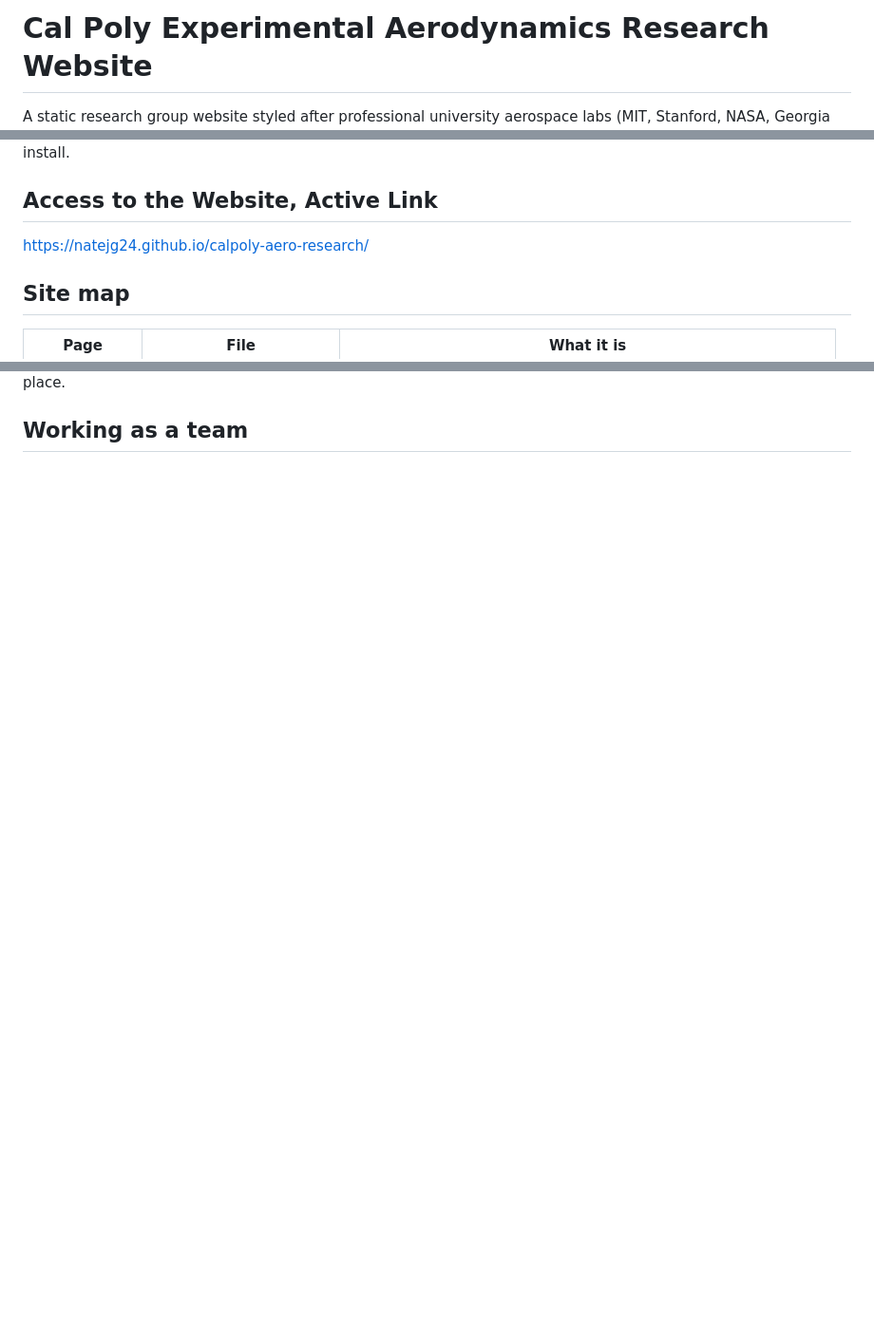
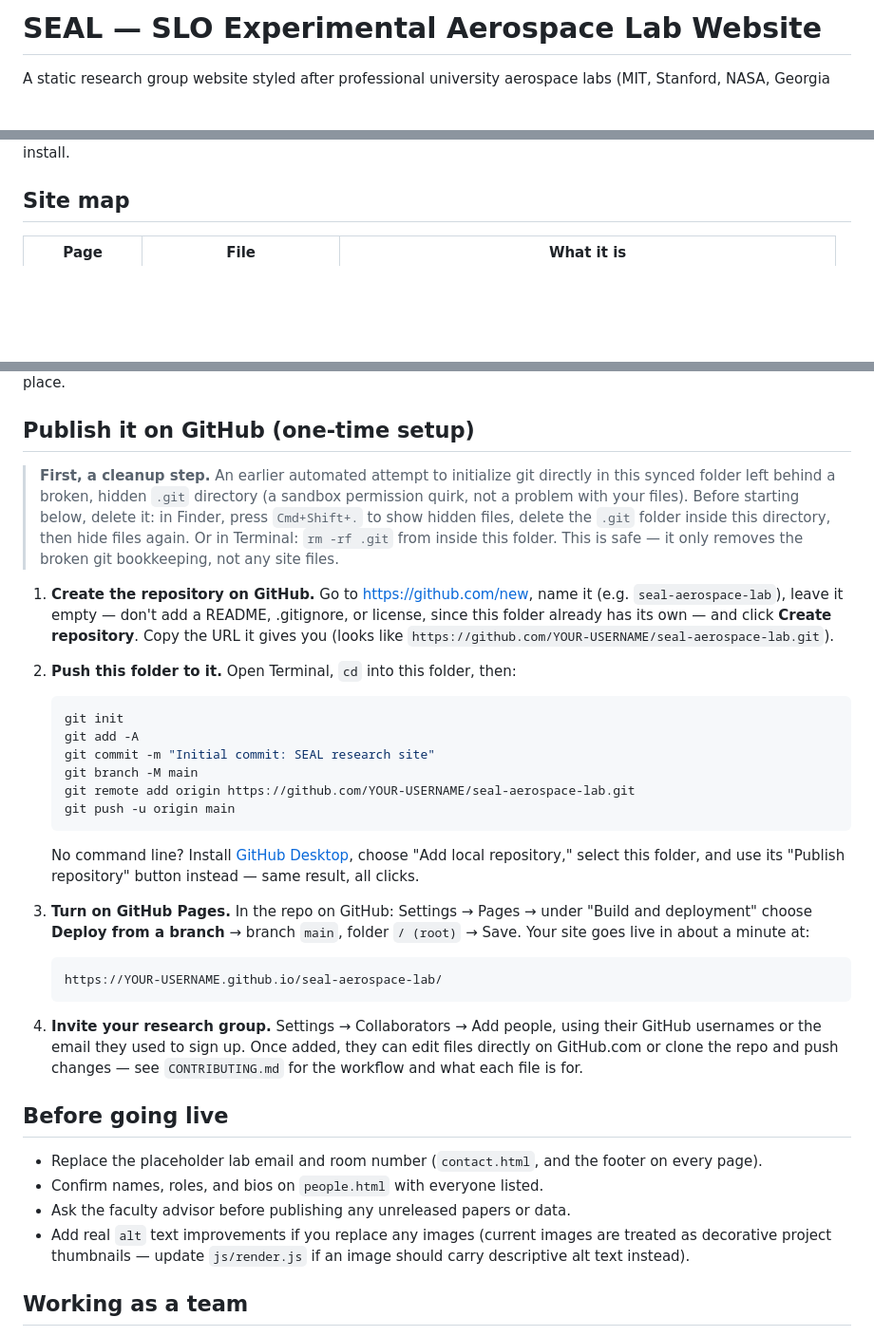
Before and after one commit to Natejg24/calpoly-aero-research, a Markdown page: README.md, 3 parts joined by grey strips. Shown at 95% size. GitHub-like rendering; blank space fills up the shorter version.

Commit message:
Revise README for SEAL project and formatting fixes
Updated project name and fixed formatting issues in README.

````diff
--- a/README.md
+++ b/README.md
@@ -1,4 +1,4 @@
-# Cal Poly Experimental Aerodynamics Research Website
+# SEAL — SLO Experimental Aerospace Lab Website
 
 A static research group website styled after professional university
 aerospace labs (MIT, Stanford, NASA, Georgia Tech, Caltech). Built with
@@ -6,7 +6,4 @@
 dependencies to install.
-
-## Access to the Website, Active Link
-https://natejg24.github.io/calpoly-aero-research/
 
 ## Site map
 
@@ -87,3 +84,57 @@
 commented in place.
+
+## Publish it on GitHub (one-time setup)
+
+> **First, a cleanup step.** An earlier automated attempt to initialize git
+> directly in this synced folder left behind a broken, hidden `.git`
+> directory (a sandbox permission quirk, not a problem with your files).
+> Before starting below, delete it: in Finder, press `Cmd+Shift+.` to show
+> hidden files, delete the `.git` folder inside this directory, then hide
+> files again. Or in Terminal: `rm -rf .git` from inside this folder. This
+> is safe — it only removes the broken git bookkeeping, not any site files.
+
+1. **Create the repository on GitHub.** Go to <https://github.com/new>,
+   name it (e.g. `seal-aerospace-lab`), leave it empty — don't add a
+   README, .gitignore, or license, since this folder already has its own —
+   and click **Create repository**. Copy the URL it gives you (looks like
+   `https://github.com/YOUR-USERNAME/seal-aerospace-lab.git`).
+
+2. **Push this folder to it.** Open Terminal, `cd` into this folder, then:
+
+   ```bash
+   git init
+   git add -A
+   git commit -m "Initial commit: SEAL research site"
+   git branch -M main
+   git remote add origin https://github.com/YOUR-USERNAME/seal-aerospace-lab.git
+   git push -u origin main
+   ```
+
+   No command line? Install [GitHub Desktop](https://desktop.github.com),
+   choose "Add local repository," select this folder, and use its
+   "Publish repository" button instead — same result, all clicks.
+
+3. **Turn on GitHub Pages.** In the repo on GitHub: Settings → Pages →
+   under "Build and deployment" choose **Deploy from a branch** → branch
+   `main`, folder `/ (root)` → Save. Your site goes live in about a minute
+   at:
+
+   ```text
+   https://YOUR-USERNAME.github.io/seal-aerospace-lab/
+   ```
+
+4. **Invite your research group.** Settings → Collaborators → Add people,
+   using their GitHub usernames or the email they used to sign up. Once
+   added, they can edit files directly on GitHub.com or clone the repo and
+   push changes — see `CONTRIBUTING.md` for the workflow and what each file
+   is for.
+
+## Before going live
+
+- Replace the placeholder lab email and room number (`contact.html`, and the footer on every page).
+- Confirm names, roles, and bios on `people.html` with everyone listed.
+- Ask the faculty advisor before publishing any unreleased papers or data.
+- Add real `alt` text improvements if you replace any images (current images are treated as decorative project thumbnails — update `js/render.js` if an image should carry descriptive alt text instead).
+
 ## Working as a team
 
````
Also changed, not shown: other parts of README.md (+14 -14 lines).
